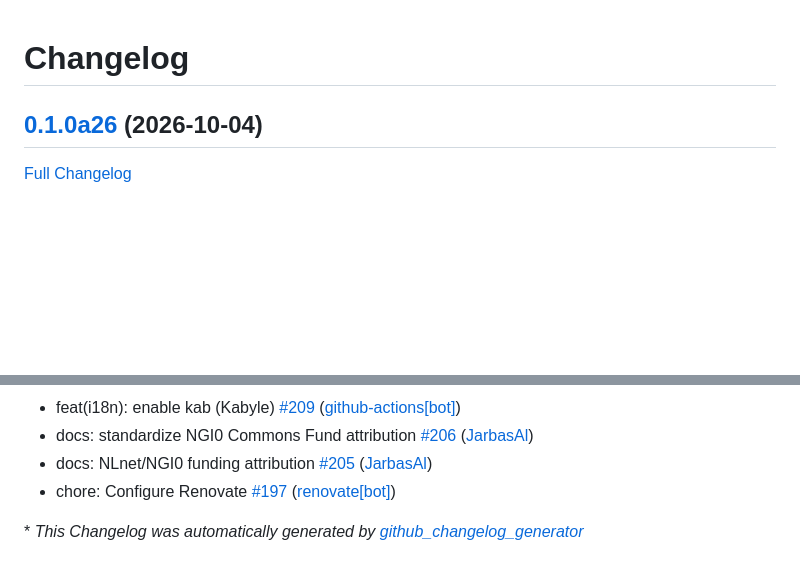
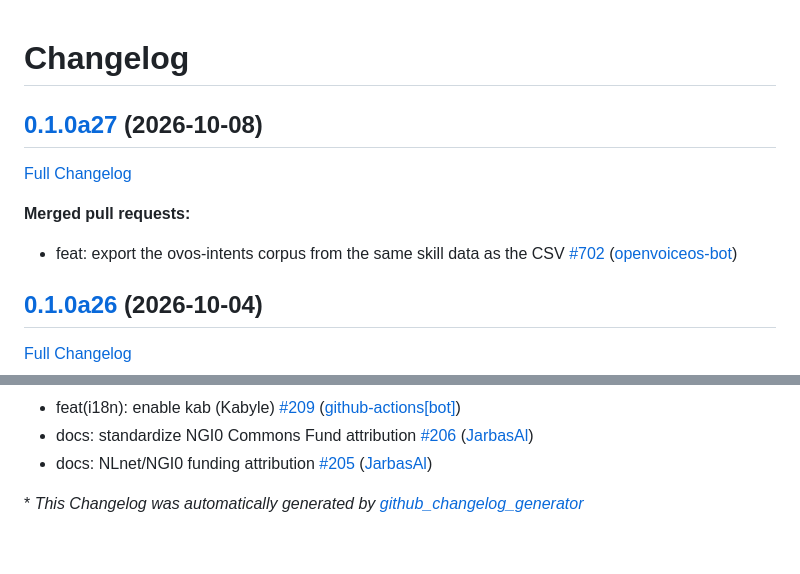
Before and after one commit to OpenVoiceOS/ovos-localize, a Markdown page: CHANGELOG.md, 2 parts joined by grey strips. GitHub-like rendering; blank space fills up the shorter version.

Commit message:
Update Changelog

```diff
--- a/CHANGELOG.md
+++ b/CHANGELOG.md
@@ -1,4 +1,12 @@
 # Changelog
+
+## [0.1.0a27](https://github.com/OpenVoiceOS/ovos-localize/tree/0.1.0a27) (2026-10-08)
+
+[Full Changelog](https://github.com/OpenVoiceOS/ovos-localize/compare/0.1.0a26...0.1.0a27)
+
+**Merged pull requests:**
+
+- feat: export the ovos-intents corpus from the same skill data as the CSV [\#702](https://github.com/OpenVoiceOS/ovos-localize/pull/702) ([openvoiceos-bot](https://github.com/openvoiceos-bot))
 
 ## [0.1.0a26](https://github.com/OpenVoiceOS/ovos-localize/tree/0.1.0a26) (2026-10-04)
 
@@ -232,7 +240,6 @@
 - feat\(i18n\): enable kab \(Kabyle\) [\#209](https://github.com/OpenVoiceOS/ovos-localize/pull/209) ([github-actions[bot]](https://github.com/apps/github-actions))
 - docs: standardize NGI0 Commons Fund attribution [\#206](https://github.com/OpenVoiceOS/ovos-localize/pull/206) ([JarbasAl](https://github.com/JarbasAl))
 - docs: NLnet/NGI0 funding attribution [\#205](https://github.com/OpenVoiceOS/ovos-localize/pull/205) ([JarbasAl](https://github.com/JarbasAl))
-- chore: Configure Renovate [\#197](https://github.com/OpenVoiceOS/ovos-localize/pull/197) ([renovate[bot]](https://github.com/apps/renovate))
 
 
 
```
